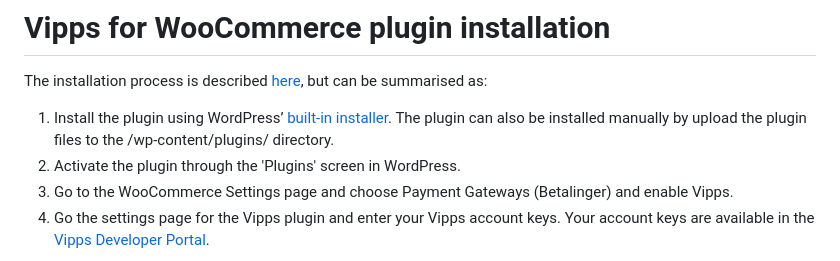
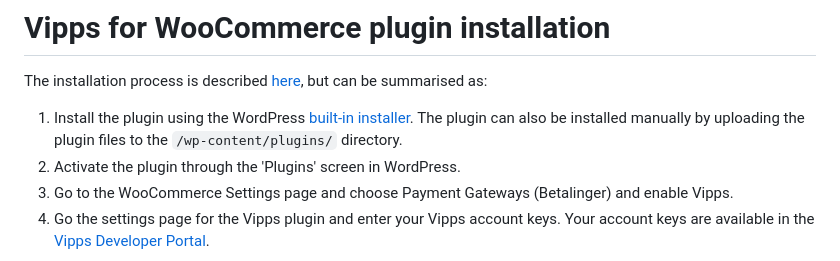
Before and after one commit to vippsas/vipps-checkout, a Markdown page: vipps-checkout-how-it-works-woocommerce.md, the part around the change. GitHub-like rendering.

```diff
--- a/vipps-checkout-how-it-works-woocommerce.md
+++ b/vipps-checkout-how-it-works-woocommerce.md
@@ -19,7 +19,7 @@ If you don't have an agreement with Vipps, [click here to order](https://portal.
 
 The installation process is described [here](https://github.com/vippsas/vipps-woocommerce), but can be summarised as:
 
-1.  Install the plugin using WordPress’ [built-in installer](https://codex.wordpress.org/Managing_Plugins#Installing_Plugins). The plugin can also be installed manually by upload the plugin files to the /wp-content/plugins/ directory.
+1.  Install the plugin using the WordPress [built-in installer](https://codex.wordpress.org/Managing_Plugins#Installing_Plugins). The plugin can also be installed manually by uploading the plugin files to the `/wp-content/plugins/` directory.
 2. Activate the plugin through the 'Plugins' screen in WordPress.
 3. Go to the WooCommerce Settings page and choose Payment Gateways (Betalinger) and enable Vipps.
 4. Go the settings page for the Vipps plugin and enter your Vipps account keys. Your account keys are available in the [Vipps Developer Portal](https://portal.vipps.no).
```
